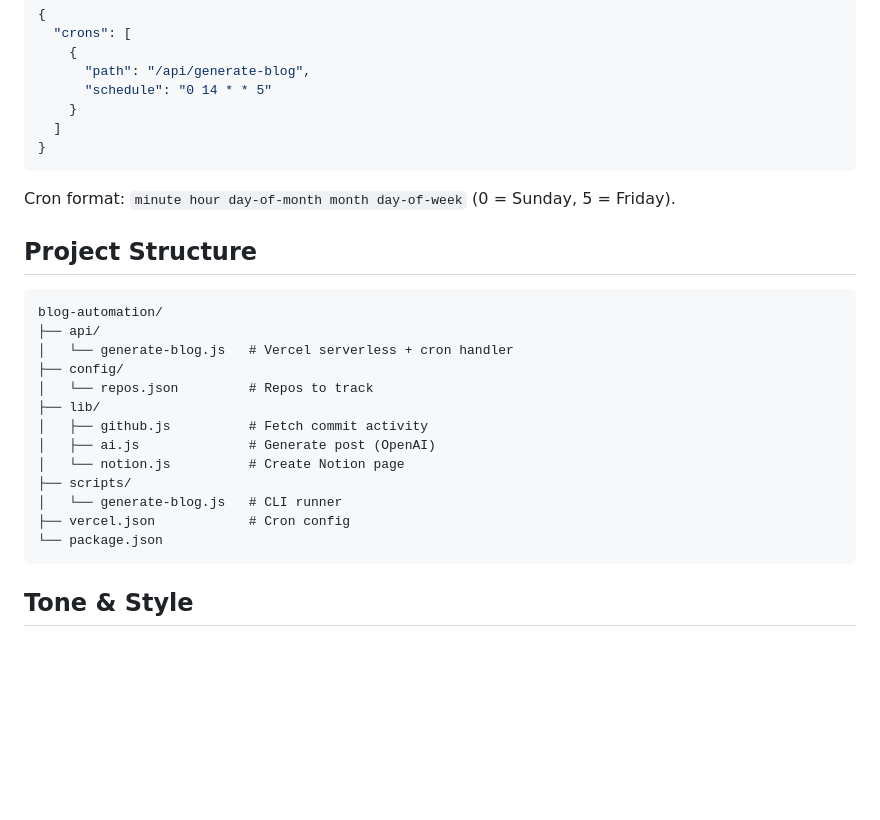
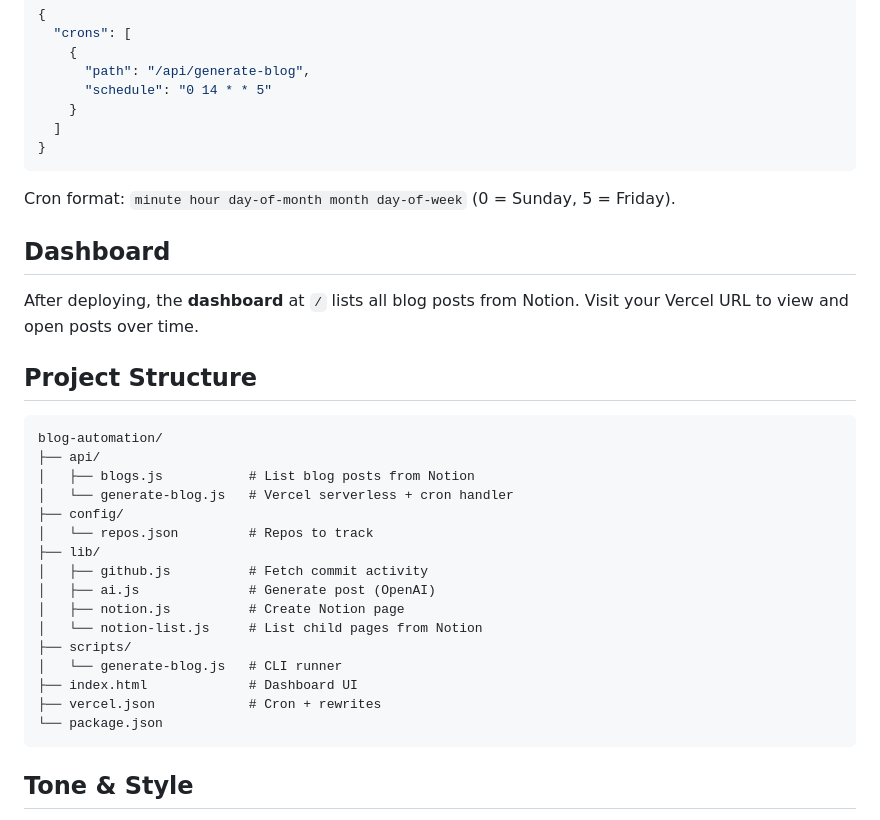
Before and after one commit to chiku524/blog-automation, a Markdown page: README.md, the part around the change. Rendered like a GitHub page; blank space fills up the shorter version.

Commit message:
Update README: add dashboard section and project structure
Made-with: Cursor

````diff
--- a/README.md
+++ b/README.md
@@ -108,21 +108,28 @@ Default: `0 14 * * 5` (Fridays at 14:00 UTC). Edit `vercel.json` to change:
 
 Cron format: `minute hour day-of-month month day-of-week` (0 = Sunday, 5 = Friday).
 
+## Dashboard
+
+After deploying, the **dashboard** at `/` lists all blog posts from Notion. Visit your Vercel URL to view and open posts over time.
+
 ## Project Structure
 
 ```
 blog-automation/
 ├── api/
+│   ├── blogs.js           # List blog posts from Notion
 │   └── generate-blog.js   # Vercel serverless + cron handler
 ├── config/
 │   └── repos.json         # Repos to track
 ├── lib/
 │   ├── github.js          # Fetch commit activity
 │   ├── ai.js              # Generate post (OpenAI)
-│   └── notion.js          # Create Notion page
+│   ├── notion.js          # Create Notion page
+│   └── notion-list.js     # List child pages from Notion
 ├── scripts/
 │   └── generate-blog.js   # CLI runner
-├── vercel.json            # Cron config
+├── index.html             # Dashboard UI
+├── vercel.json            # Cron + rewrites
 └── package.json
 ```
 
````
